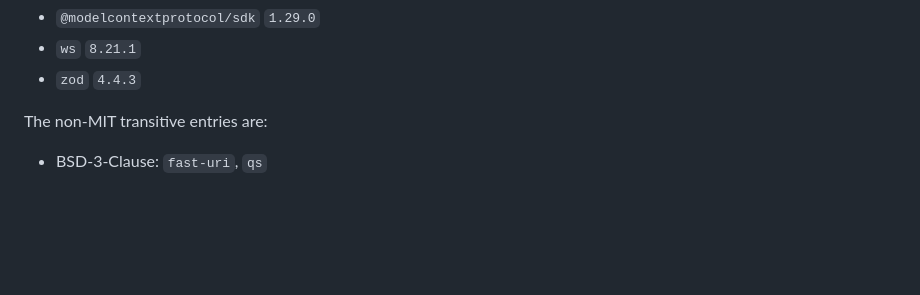
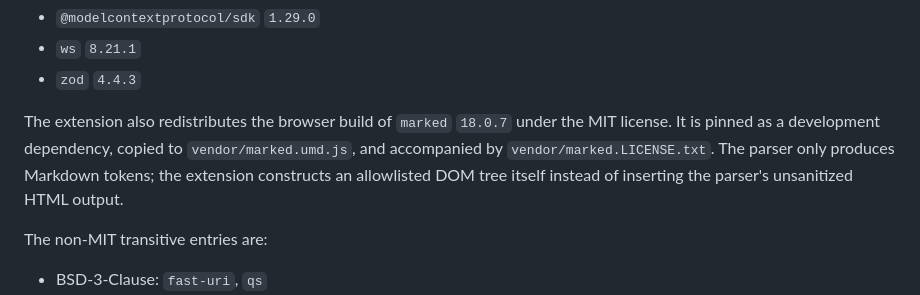
Before and after one commit to efficjump/my-assistant-web-plugin, a Markdown page: docs/dependency-licenses.md, the part around the change printed below. Drawn GitHub-style; blank space fills up the shorter version.

```diff
--- a/docs/dependency-licenses.md
+++ b/docs/dependency-licenses.md
@@ -20,6 +20,8 @@ The three direct production dependencies are licensed under MIT:
 - `@modelcontextprotocol/sdk` `1.29.0`
 - `ws` `8.21.1`
 - `zod` `4.4.3`
+
+The extension also redistributes the browser build of `marked` `18.0.7` under the MIT license. It is pinned as a development dependency, copied to `vendor/marked.umd.js`, and accompanied by `vendor/marked.LICENSE.txt`. The parser only produces Markdown tokens; the extension constructs an allowlisted DOM tree itself instead of inserting the parser's unsanitized HTML output.
 
 The non-MIT transitive entries are:
 
```
Also changed, not shown: other parts of docs/dependency-licenses.md (+1 -1 lines), README.md (+6 -1 lines), docs/assets/agent-panel.png, 13 other files.
